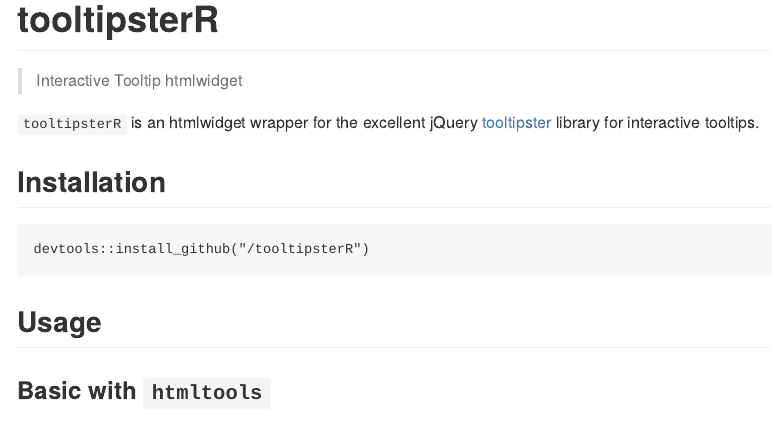
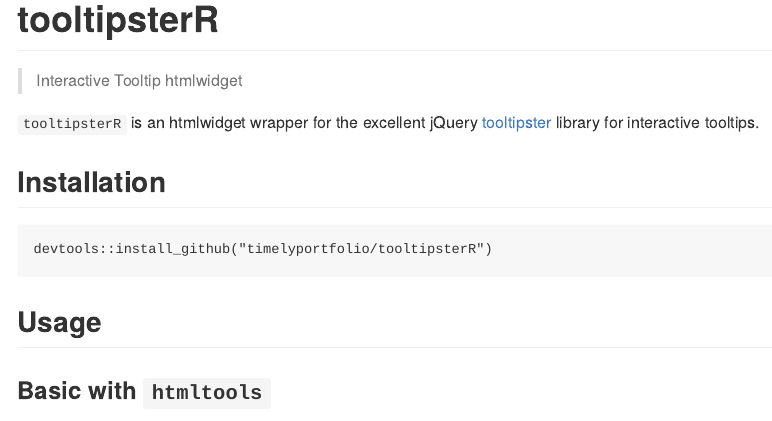
Before and after one commit to timelyportfolio/tooltipsterR, an R Markdown document (README.Rmd): the page in a window 1100 px wide, from its top. The pictures show the output file README.md that the author committed with the source, drawn offline in the style of GitHub; badge pictures from the web are left out.

Commit message:
fix install instructions in readme

````diff
--- a/README.Rmd
+++ b/README.Rmd
@@ -22,7 +22,7 @@
 ## Installation
 
 ```{r eval = FALSE}
-devtools::install_github("/tooltipsterR")
+devtools::install_github("timelyportfolio/tooltipsterR")
 ```
 
 ## Usage
````
Also changed, not shown: README.md.
